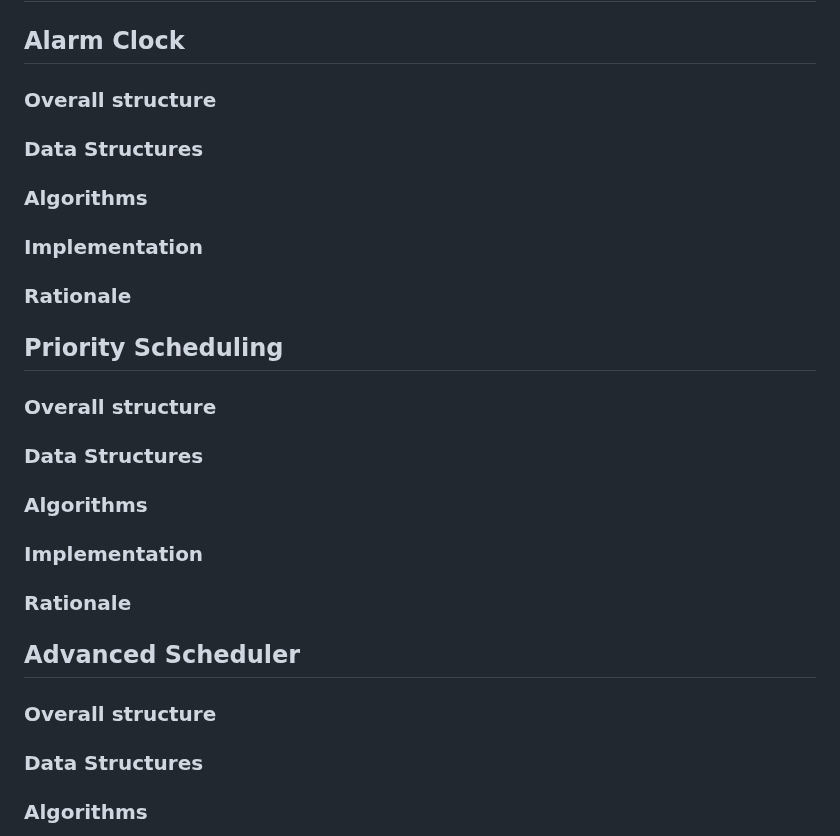
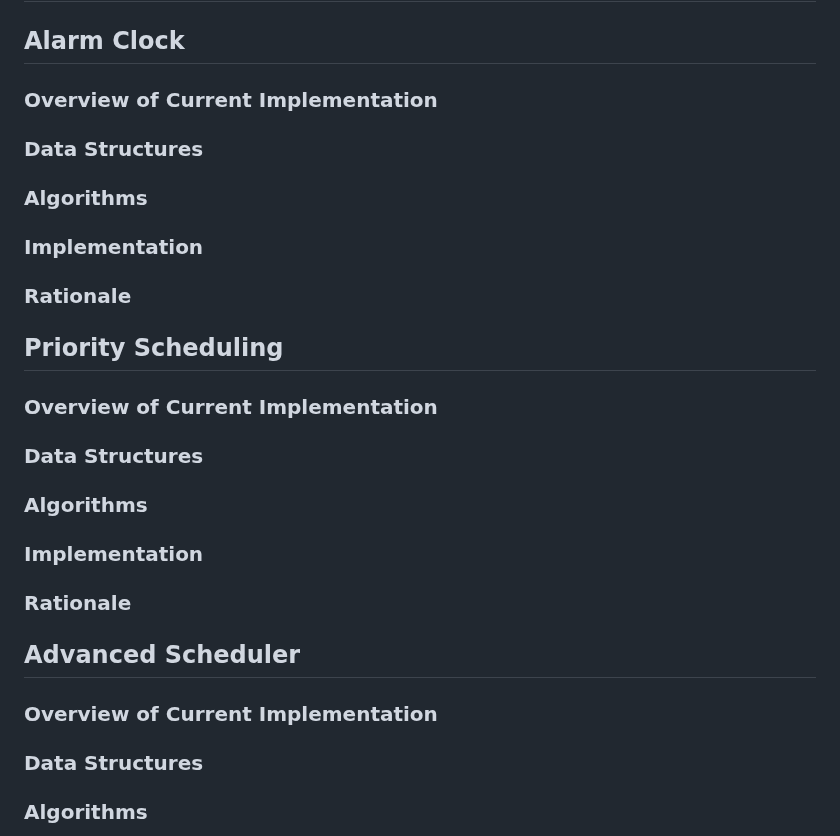
Before and after one commit to happyhappy-jun/CSED312-pintos, a Markdown page: docs/p1.md, the part around the change. GitHub-like rendering.

Commit message:
목차 변경

```diff
--- a/docs/p1.md
+++ b/docs/p1.md
@@ -379,7 +379,7 @@ It returns `true` if the `holder` is the current thread. Otherwise, it returns `
 
 ## Alarm Clock
 
-### Overall structure
+### Overview of Current Implementation
 
 ### Data Structures
 
@@ -391,7 +391,7 @@ It returns `true` if the `holder` is the current thread. Otherwise, it returns `
 
 ## Priority Scheduling
 
-### Overall structure
+### Overview of Current Implementation
 
 ### Data Structures
 
@@ -403,7 +403,7 @@ It returns `true` if the `holder` is the current thread. Otherwise, it returns `
 
 ## Advanced Scheduler
 
-### Overall structure
+### Overview of Current Implementation
 
 ### Data Structures
 
```
